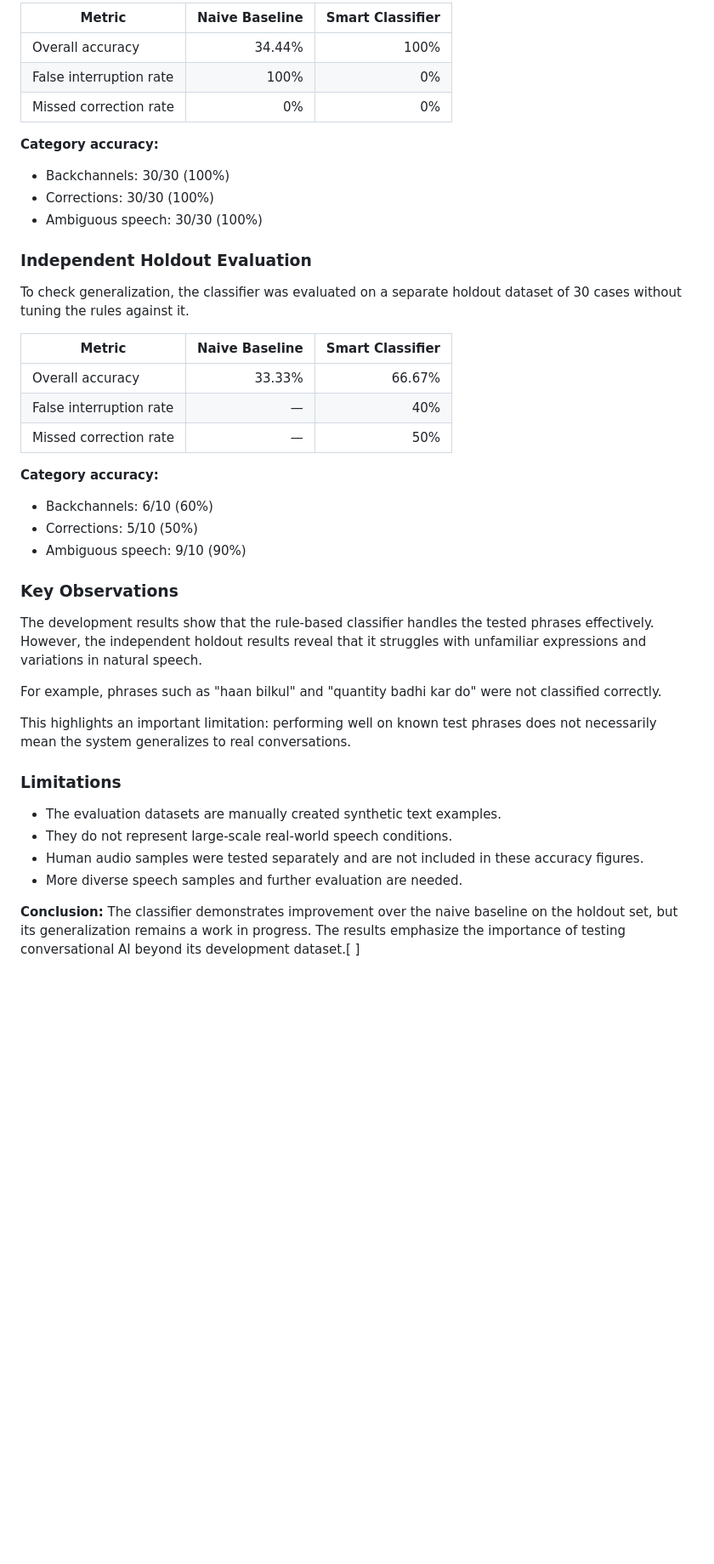
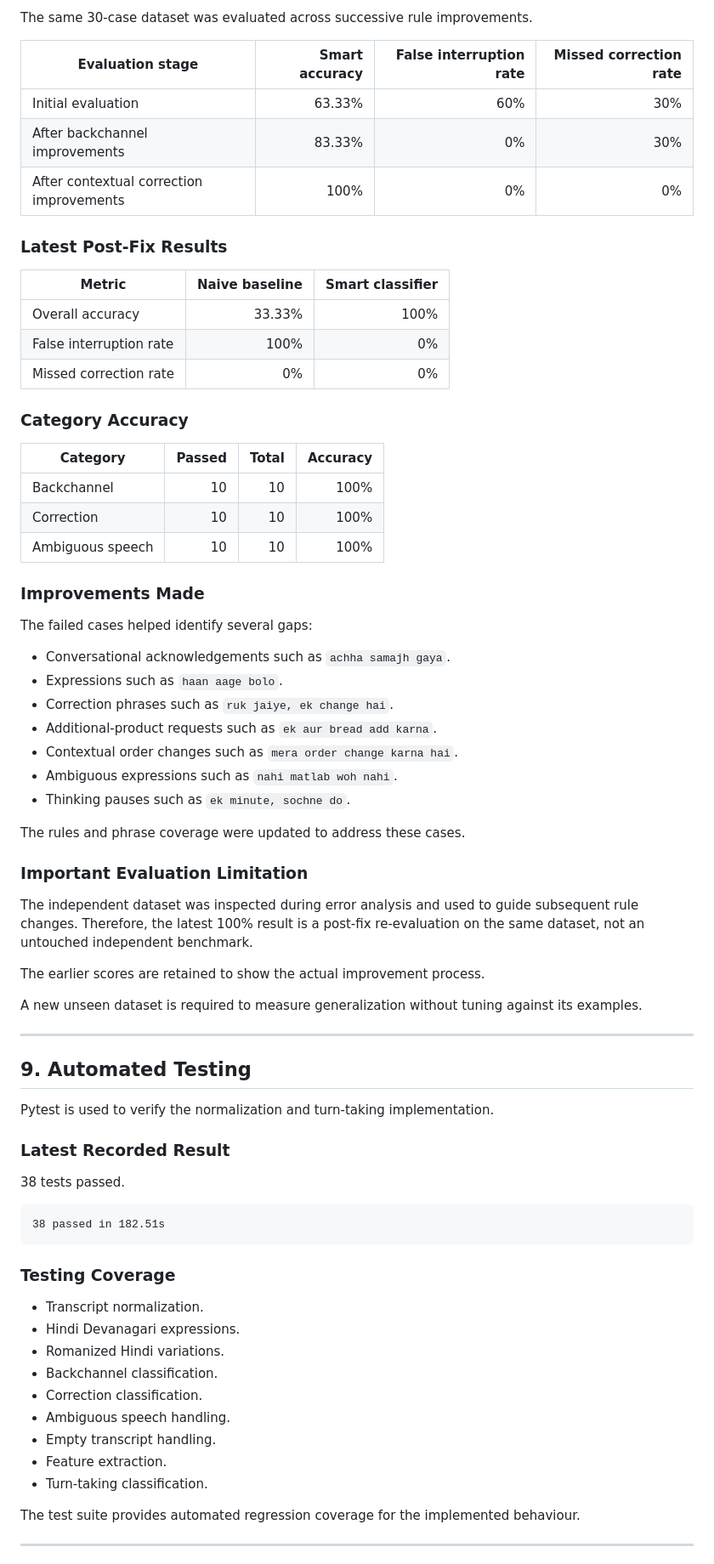
Before and after one commit to mantashaamin/dukaan-saathi, a Markdown page: docs/results.md, the part around one of its changes. Shown at 85% size. Rendered like a GitHub page; blank space fills up the shorter version.

````diff
--- a/docs/results.md
+++ b/docs/results.md
@@ -231,43 +295,77 @@ A manually created development dataset containing 90 test cases was used to eval
 
-| Metric | Naive Baseline | Smart Classifier |
+The same 30-case dataset was evaluated across successive rule improvements.
+
+| Evaluation stage | Smart accuracy | False interruption rate | Missed correction rate |
+|---|---:|---:|---:|
+| Initial evaluation | 63.33% | 60% | 30% |
+| After backchannel improvements | 83.33% | 0% | 30% |
+| After contextual correction improvements | 100% | 0% | 0% |
+
+### Latest Post-Fix Results
+
+| Metric | Naive baseline | Smart classifier |
 |---|---:|---:|
-| Overall accuracy | 34.44% | 100% |
+| Overall accuracy | 33.33% | 100% |
 | False interruption rate | 100% | 0% |
 | Missed correction rate | 0% | 0% |
 
-**Category accuracy:**
-- Backchannels: 30/30 (100%)
-- Corrections: 30/30 (100%)
-- Ambiguous speech: 30/30 (100%)
+### Category Accuracy
 
-### Independent Holdout Evaluation
+| Category | Passed | Total | Accuracy |
+|---|---:|---:|---:|
+| Backchannel | 10 | 10 | 100% |
+| Correction | 10 | 10 | 100% |
+| Ambiguous speech | 10 | 10 | 100% |
 
-To check generalization, the classifier was evaluated on a separate holdout dataset of 30 cases without tuning the rules against it.
+### Improvements Made
 
-| Metric | Naive Baseline | Smart Classifier |
-|---|---:|---:|
-| Overall accuracy | 33.33% | 66.67% |
-| False interruption rate | — | 40% |
-| Missed correction rate | — | 50% |
+The failed cases helped identify several gaps:
 
-**Category accuracy:**
-- Backchannels: 6/10 (60%)
-- Corrections: 5/10 (50%)
-- Ambiguous speech: 9/10 (90%)
+- Conversational acknowledgements such as `achha samajh gaya`.
+- Expressions such as `haan aage bolo`.
+- Correction phrases such as `ruk jaiye, ek change hai`.
+- Additional-product requests such as `ek aur bread add karna`.
+- Contextual order changes such as `mera order change karna hai`.
+- Ambiguous expressions such as `nahi matlab woh nahi`.
+- Thinking pauses such as `ek minute, sochne do`.
 
-### Key Observations
+The rules and phrase coverage were updated to address these cases.
 
-The development results show that the rule-based classifier handles the tested phrases effectively. However, the independent holdout results reveal that it struggles with unfamiliar expressions and variations in natural speech.
+### Important Evaluation Limitation
 
-For example, phrases such as "haan bilkul" and "quantity badhi kar do" were not classified correctly.
+The independent dataset was inspected during error analysis and used to guide subsequent rule changes. Therefore, the latest 100% result is a post-fix re-evaluation on the same dataset, not an untouched independent benchmark.
 
-This highlights an important limitation: performing well on known test phrases does not necessarily mean the system generalizes to real conversations.
+The earlier scores are retained to show the actual improvement process.
 
-### Limitations
+A new unseen dataset is required to measure generalization without tuning against its examples.
 
-- The evaluation datasets are manually created synthetic text examples.
-- They do not represent large-scale real-world speech conditions.
-- Human audio samples were tested separately and are not included in these accuracy figures.
-- More diverse speech samples and further evaluation are needed.
+---
 
-**Conclusion:** The classifier demonstrates improvement over the naive baseline on the holdout set, but its generalization remains a work in progress. The results emphasize the importance of testing conversational AI beyond its development dataset.[  ]
+## 9. Automated Testing
+
+Pytest is used to verify the normalization and turn-taking implementation.
+
+### Latest Recorded Result
+
+<text id="test-result">38 tests passed.</text>
+
+```text
+38 passed in 182.51s
+```
+
+### Testing Coverage
+
+- Transcript normalization.
+- Hindi Devanagari expressions.
+- Romanized Hindi variations.
+- Backchannel classification.
+- Correction classification.
+- Ambiguous speech handling.
+- Empty transcript handling.
+- Feature extraction.
+- Turn-taking classification.
+
+The test suite provides automated regression coverage for the implemented behaviour.
+
+---
+
````
Also changed, not shown: other parts of docs/results.md (+265 -127 lines).
